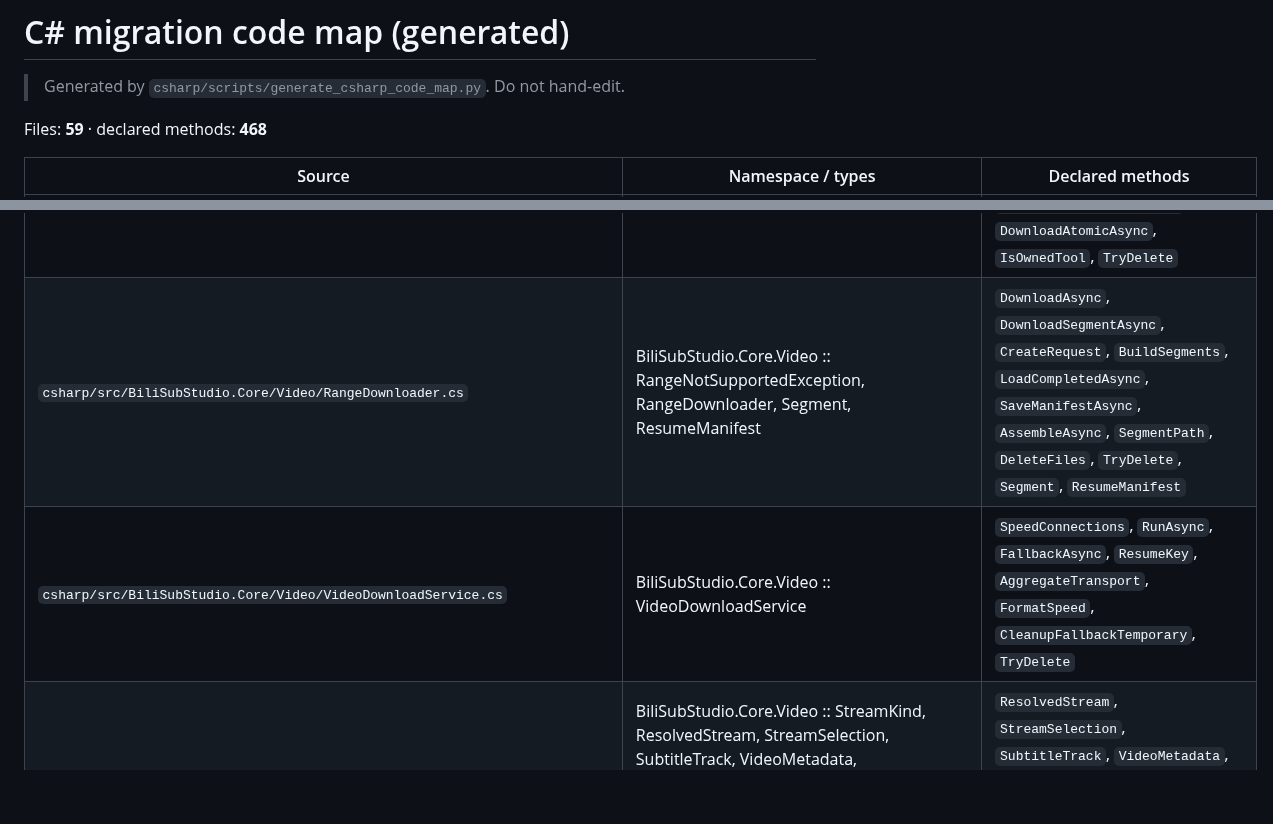
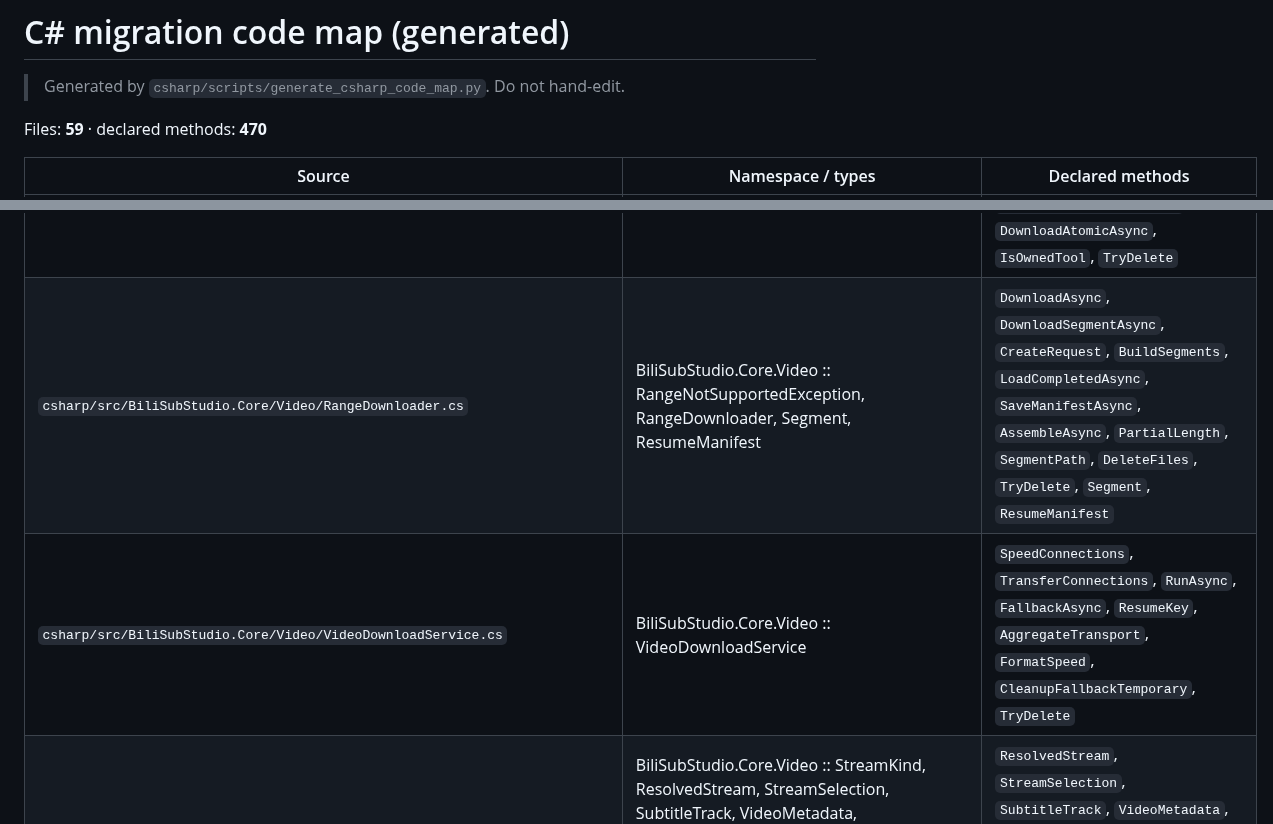
Before and after one commit to wan1778/BiliSub-Studio, a Markdown page: docs/migration/CSHARP_CODE_MAP.generated.md, 2 parts joined by grey strips. Drawn GitHub-style; blank space fills up the shorter version.

Commit message:
docs: regenerate C# code map for range continuation

```diff
--- a/docs/migration/CSHARP_CODE_MAP.generated.md
+++ b/docs/migration/CSHARP_CODE_MAP.generated.md
@@ -2,7 +2,7 @@
 
 > Generated by `csharp/scripts/generate_csharp_code_map.py`. Do not hand-edit.
 
-Files: **59** · declared methods: **468**
+Files: **59** · declared methods: **470**
 
 | Source | Namespace / types | Declared methods |
 |---|---|---|
@@ -43,8 +43,8 @@ Files: **59** · declared methods: **468**
 | `csharp/src/BiliSubStudio.Core/Processes/WindowsProcessContainment.cs` | BiliSubStudio.Core.Processes :: WindowsProcessContainment, JOBOBJECT_BASIC_LIMIT_INFORMATION, IO_COUNTERS, JOBOBJECT_EXTENDED_LIMIT_INFORMATION | `Dispose`, `CreateJobObjectW`, `SetInformationJobObject`, `AssignProcessToJobObject`, `CloseHandle` |
 | `csharp/src/BiliSubStudio.Core/Subtitle/SubtitleService.cs` | BiliSubStudio.Core.Subtitle :: SubtitleRequest, SubtitleCue, SubtitleResult, SubtitleService | `SubtitleRequest`, `SubtitleCue`, `SubtitleResult`, `RunAsync`, `ParseCues`, `ParseTimedText`, `TryParseTimestamp`, `RenderSrt`, `FetchAsync`, `Normalize`, `RenderText`, `CleanText`, `FormatSrtTime`, `WriteAtomicAsync` |
 | `csharp/src/BiliSubStudio.Core/Tools/ToolManager.cs` | BiliSubStudio.Core.Tools :: ToolStatus, ToolManager | `ToolStatus`, `EnsureYtDlpAsync`, `EnsureFfmpegAsync`, `EnsureFfprobeAsync`, `EnsureFfmpegBundleAsync`, `DownloadAtomicAsync`, `IsOwnedTool`, `TryDelete` |
-| `csharp/src/BiliSubStudio.Core/Video/RangeDownloader.cs` | BiliSubStudio.Core.Video :: RangeNotSupportedException, RangeDownloader, Segment, ResumeManifest | `DownloadAsync`, `DownloadSegmentAsync`, `CreateRequest`, `BuildSegments`, `LoadCompletedAsync`, `SaveManifestAsync`, `AssembleAsync`, `SegmentPath`, `DeleteFiles`, `TryDelete`, `Segment`, `ResumeManifest` |
-| `csharp/src/BiliSubStudio.Core/Video/VideoDownloadService.cs` | BiliSubStudio.Core.Video :: VideoDownloadService | `SpeedConnections`, `RunAsync`, `FallbackAsync`, `ResumeKey`, `AggregateTransport`, `FormatSpeed`, `CleanupFallbackTemporary`, `TryDelete` |
+| `csharp/src/BiliSubStudio.Core/Video/RangeDownloader.cs` | BiliSubStudio.Core.Video :: RangeNotSupportedException, RangeDownloader, Segment, ResumeManifest | `DownloadAsync`, `DownloadSegmentAsync`, `CreateRequest`, `BuildSegments`, `LoadCompletedAsync`, `SaveManifestAsync`, `AssembleAsync`, `PartialLength`, `SegmentPath`, `DeleteFiles`, `TryDelete`, `Segment`, `ResumeManifest` |
+| `csharp/src/BiliSubStudio.Core/Video/VideoDownloadService.cs` | BiliSubStudio.Core.Video :: VideoDownloadService | `SpeedConnections`, `TransferConnections`, `RunAsync`, `FallbackAsync`, `ResumeKey`, `AggregateTransport`, `FormatSpeed`, `CleanupFallbackTemporary`, `TryDelete` |
 | `csharp/src/BiliSubStudio.Core/Video/VideoModels.cs` | BiliSubStudio.Core.Video :: StreamKind, ResolvedStream, StreamSelection, SubtitleTrack, VideoMetadata, VideoResolveRequest, VideoDownloadRequest, VideoDownloadResult, RangeDownloadStatus | `ResolvedStream`, `StreamSelection`, `SubtitleTrack`, `VideoMetadata`, `VideoResolveRequest`, `VideoDownloadRequest`, `VideoDownloadResult`, `RangeDownloadStatus` |
 | `csharp/src/BiliSubStudio.Core/Video/YtDlpResolver.cs` | BiliSubStudio.Core.Video :: YtDlpResolver, YtDlpInfo, YtDlpFormat, YtDlpSubtitle | `ResolveAsync`, `GetMetadataAsync`, `LoadInfoAsync`, `AddTracks`, `SubtitleRank`, `ChooseVideo`, `ChooseAudio`, `IsVideo`, `HasCodec`, `CodecRank`, `ToStream`, `ParseQuality`, `ValidateUrl`, `Compact` |
 | `csharp/src/BiliSubStudio.App/App.xaml.cs` | BiliSubStudio.App :: App | `OnLaunched`, `OnUnhandledException` |
```
